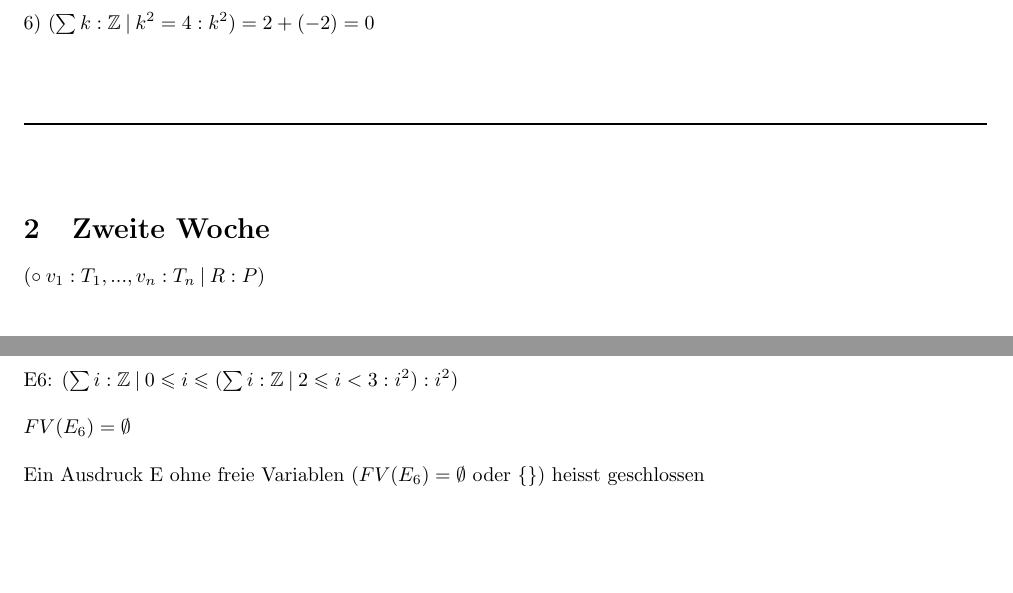
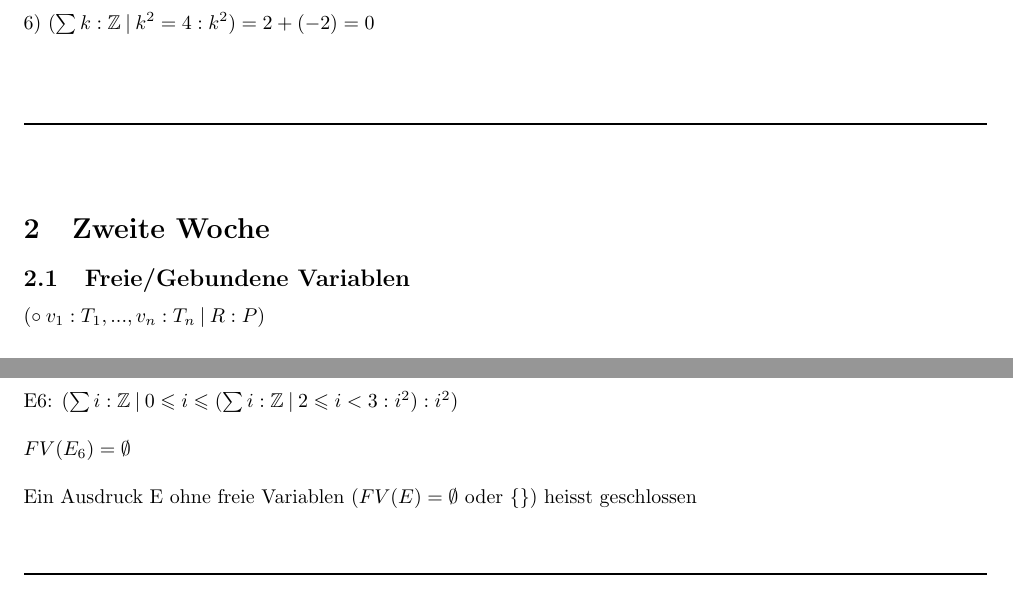
Before and after one commit to kyriakosschwarz/fhnw, a LaTeX document (dim2/dim2_Lektion1.tex): two parts of pages 6 and 7 of 8, joined at a grey line, cut so that both start at the same text, the shorter picture padded with empty space. Compiled offline with pdfLaTeX.

Commit message:
minor update

```diff
--- a/dim2/dim2_Lektion1.tex
+++ b/dim2/dim2_Lektion1.tex
@@ -289,6 +289,8 @@ Beispiele:\\
 
 \section{Zweite Woche}
 
+\subsection{Freie/Gebundene Variablen}
+
 $( \circ \: v_1 : T_1,...,v_n : T_n \:\vert\: R : P )$\\
 \\
 \\
@@ -373,7 +375,7 @@ E6: $(\sum{i} : \mathbb{Z} \:\vert\: 0\leqslant i\leqslant (\sum{i} : \mathbb{Z}
 \\
 $FV(E_6) = \emptyset$\\
 \\
-Ein Ausdruck E ohne freie Variablen ($FV(E_6) = \emptyset$ oder $\{\}$) heisst geschlossen\\
+Ein Ausdruck E ohne freie Variablen ($FV(E) = \emptyset$ oder $\{\}$) heisst geschlossen\\
 \\
 \\
 \rule{\textwidth}{0.4mm}\\
```
Also changed, not shown: dim2/dim2_Lektion1.pdf, 4 other files.
